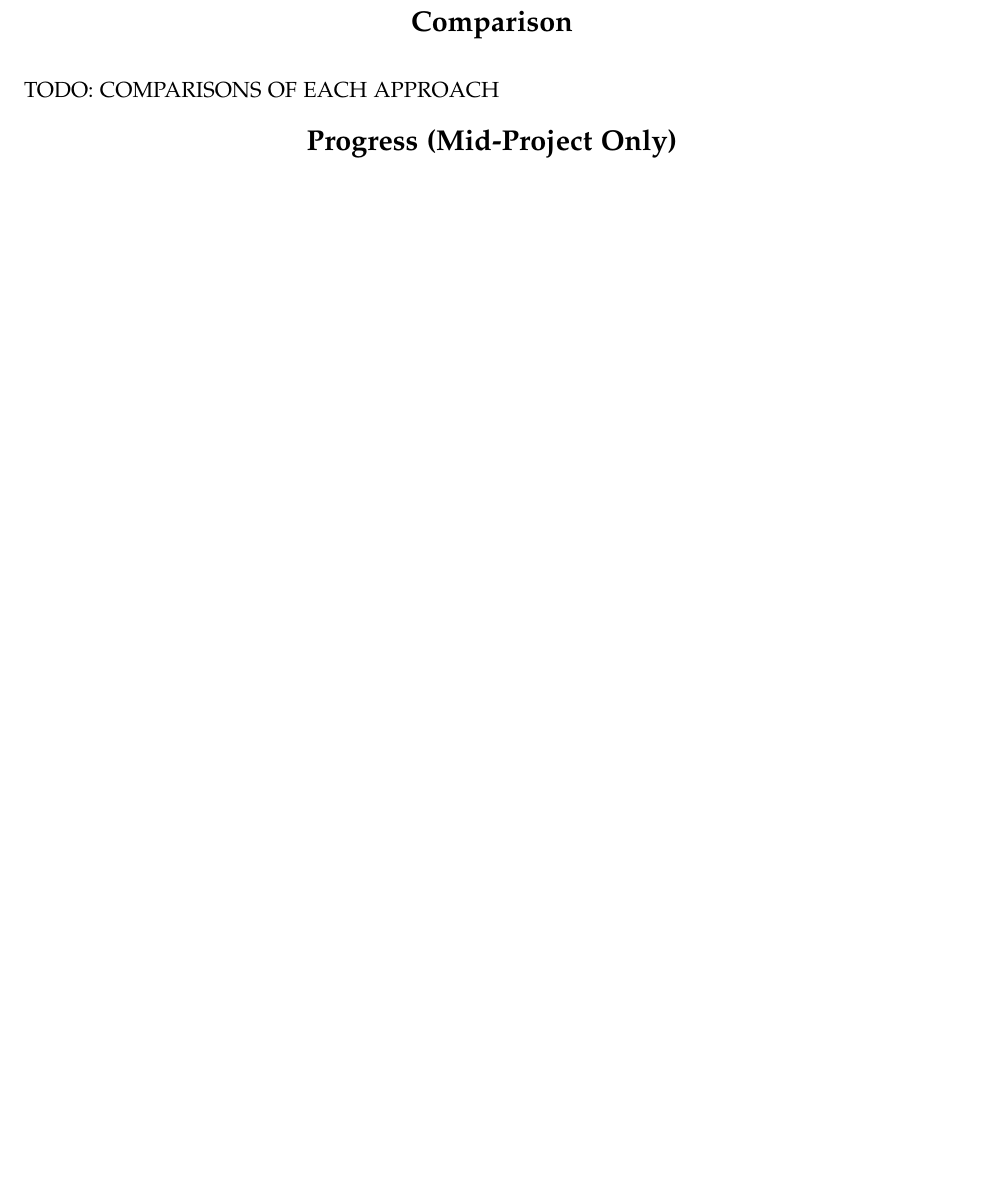
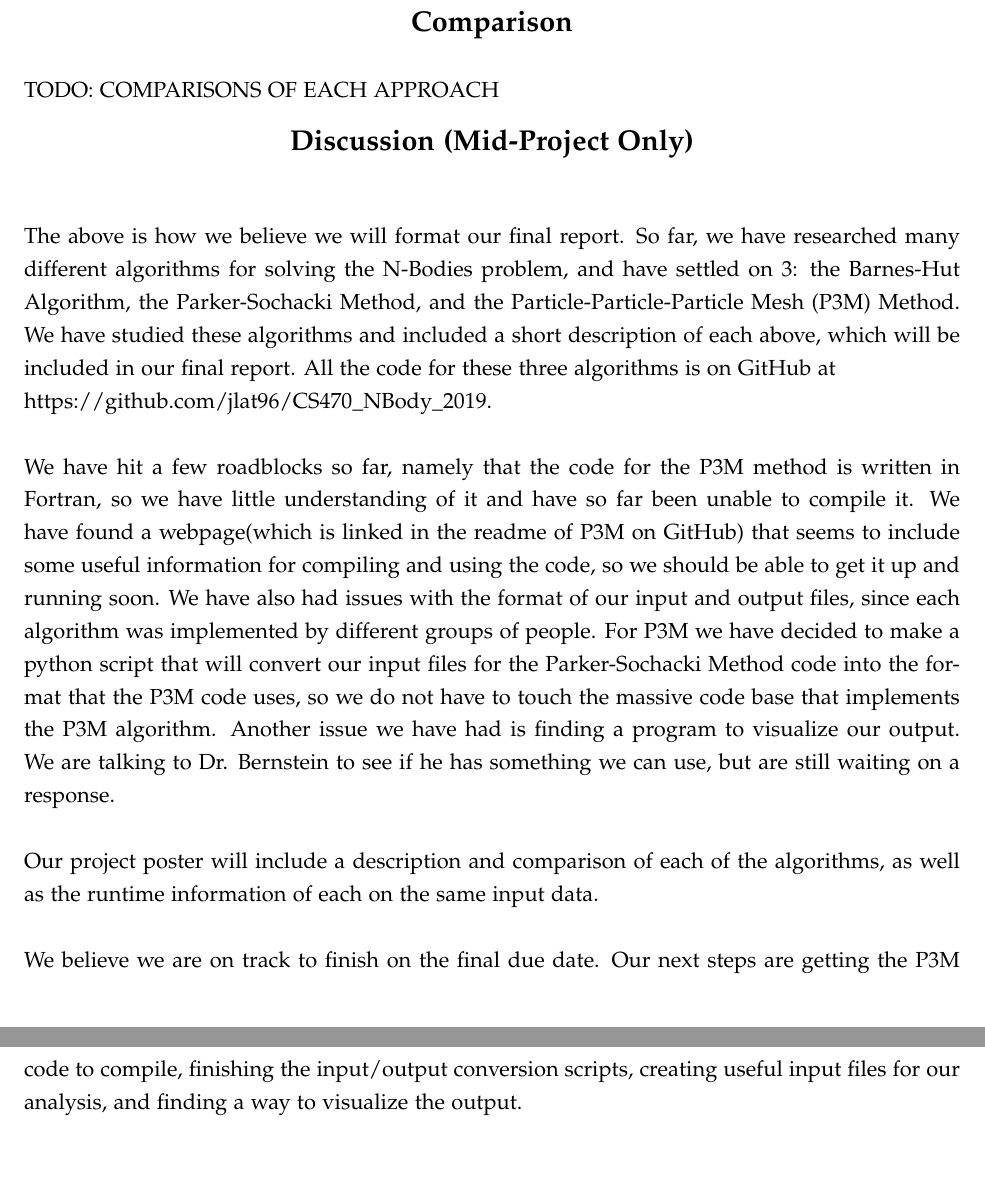
Before and after one commit to jlat96/CS470_NBody_2019, a LaTeX document (MidProjectDeliverable.tex): part of page 3 of 3 before the commit and two parts of pages 3 and 4 of 4 after it, the two joined at a grey line, cut so that both start at the same text, the shorter picture padded with empty space. Compiled offline with pdfLaTeX.

Commit message:
add beginning of discussion to MidProjectDeliverable

```diff
--- a/MidProjectDeliverable.tex
+++ b/MidProjectDeliverable.tex
@@ -99,7 +99,15 @@ TODO: ANALYSIS AND SCALING OF P3M
 TODO: COMPARISONS OF EACH APPROACH
 %------------------------------------------------------------------------------%
 \begin{center}
-\section*{Progress (Mid-Project Only)}
+\section*{Discussion (Mid-Project Only)}
 \end{center}
+The above is how we believe we will format our final report. So far, we have researched many different algorithms for solving the N-Bodies problem, and have settled on 3: the Barnes-Hut Algorithm, the Parker-Sochacki Method, and the Particle-Particle-Particle Mesh (P3M) Method. We have studied these algorithms and included a short description of each above, which will be included in our final report. All the code for these three algorithms is on GitHub at \newline https://github.com/jlat96/CS470\_NBody\_2019.
+\newline \newline
+We have hit a few roadblocks so far, namely that the code for the P3M method is written in Fortran, so we have little understanding of it and have so far been unable to compile it. We have found a webpage(which is linked in the readme of P3M on GitHub) that seems to include some useful information for compiling and using the code, so we should be able to get it up and running soon. We have also had issues with the format of our input and output files, since each algorithm was implemented by different groups of people. For P3M we have decided to make a python script that will convert our input files for the Parker-Sochacki Method code into the format that the P3M code uses, so we do not have to touch the massive code base that implements the P3M algorithm. Another issue we have had is finding a program to visualize our output. We are talking to Dr. Bernstein to see if he has something we can use, but are still waiting on a response.
+\newline \newline
+Our project poster will include a description and comparison of each of the algorithms, as well as the runtime information of each on the same input data.
+\newline \newline
+We believe we are on track to finish on the final due date. Our next steps are getting the P3M code to compile, finishing the input/output conversion scripts, creating useful input files for our analysis, and finding a way to visualize the output.
+
 
 \end{document}
```
Also changed, not shown: MidProjectDeliverable.tex (2 more changed lines).
